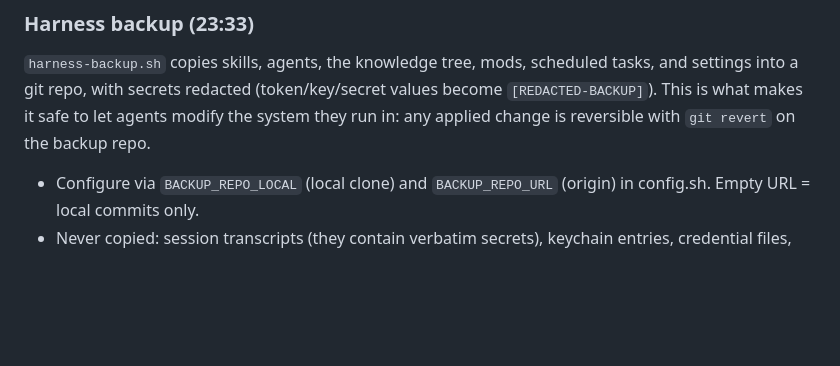
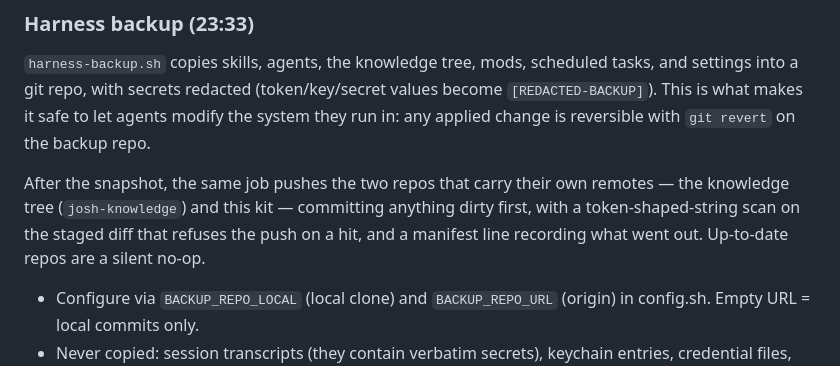
Before and after one commit to jdcramoy/workato-agentic-kit, a Markdown page: README.md, the part around the change. GitHub-like rendering; blank space fills up the shorter version.

Commit message:
README + docs: harness-backup now auto-pushes josh-knowledge + kit remotes nightly
Co-Authored-By: Claude Code <noreply@anthropic.com>

```diff
--- a/README.md
+++ b/README.md
@@ -397,6 +397,12 @@ scheduled tasks, and settings into a git repo, with secrets redacted
 safe to let agents modify the system they run in: any applied change is
 reversible with `git revert` on the backup repo.
 
+After the snapshot, the same job pushes the two repos that carry their own
+remotes — the knowledge tree (`josh-knowledge`) and this kit — committing
+anything dirty first, with a token-shaped-string scan on the staged diff
+that refuses the push on a hit, and a manifest line recording what went
+out. Up-to-date repos are a silent no-op.
+
 - Configure via `BACKUP_REPO_LOCAL` (local clone) and `BACKUP_REPO_URL`
   (origin) in config.sh. Empty URL = local commits only.
 - Never copied: session transcripts (they contain verbatim secrets),
```
Also changed, not shown: docs/harness-docs/05-schedules.md (+1 -1 lines).
